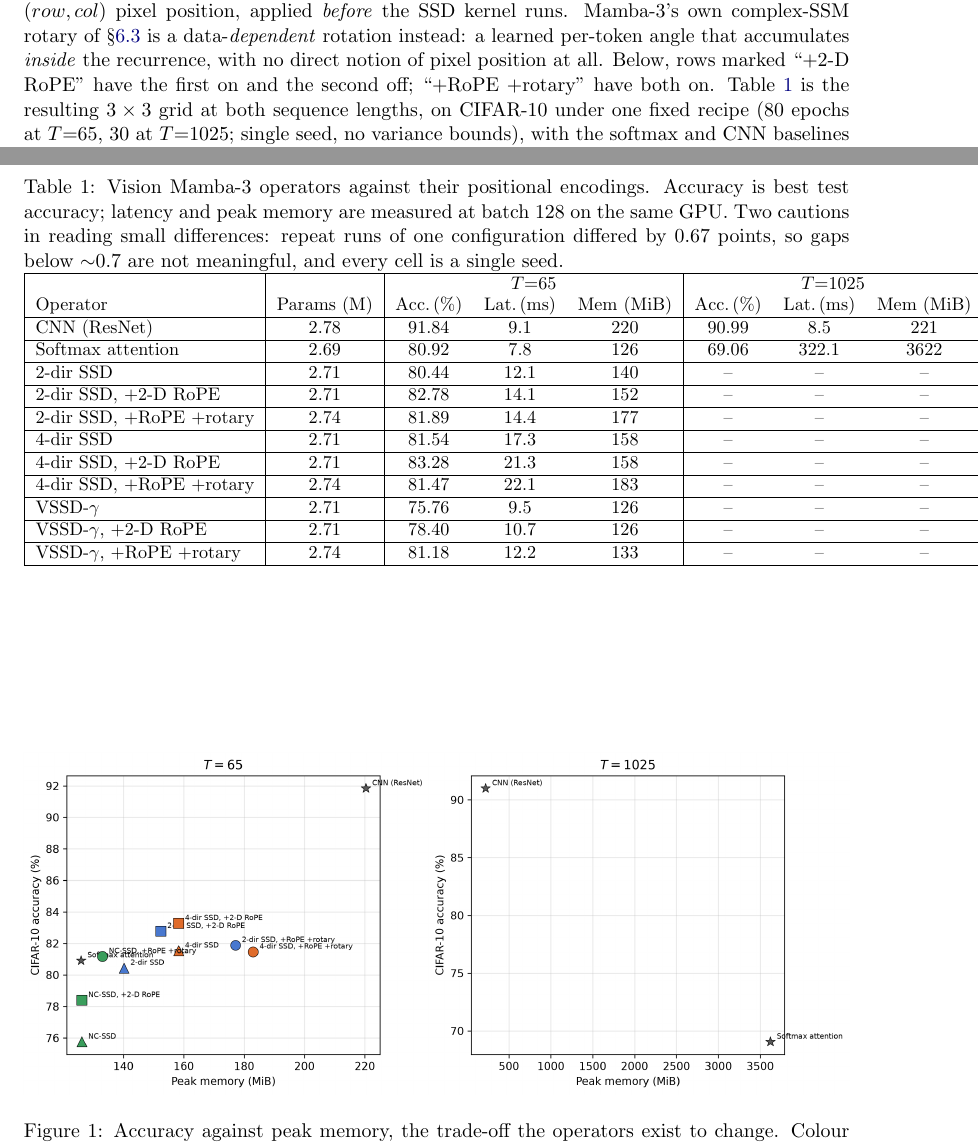
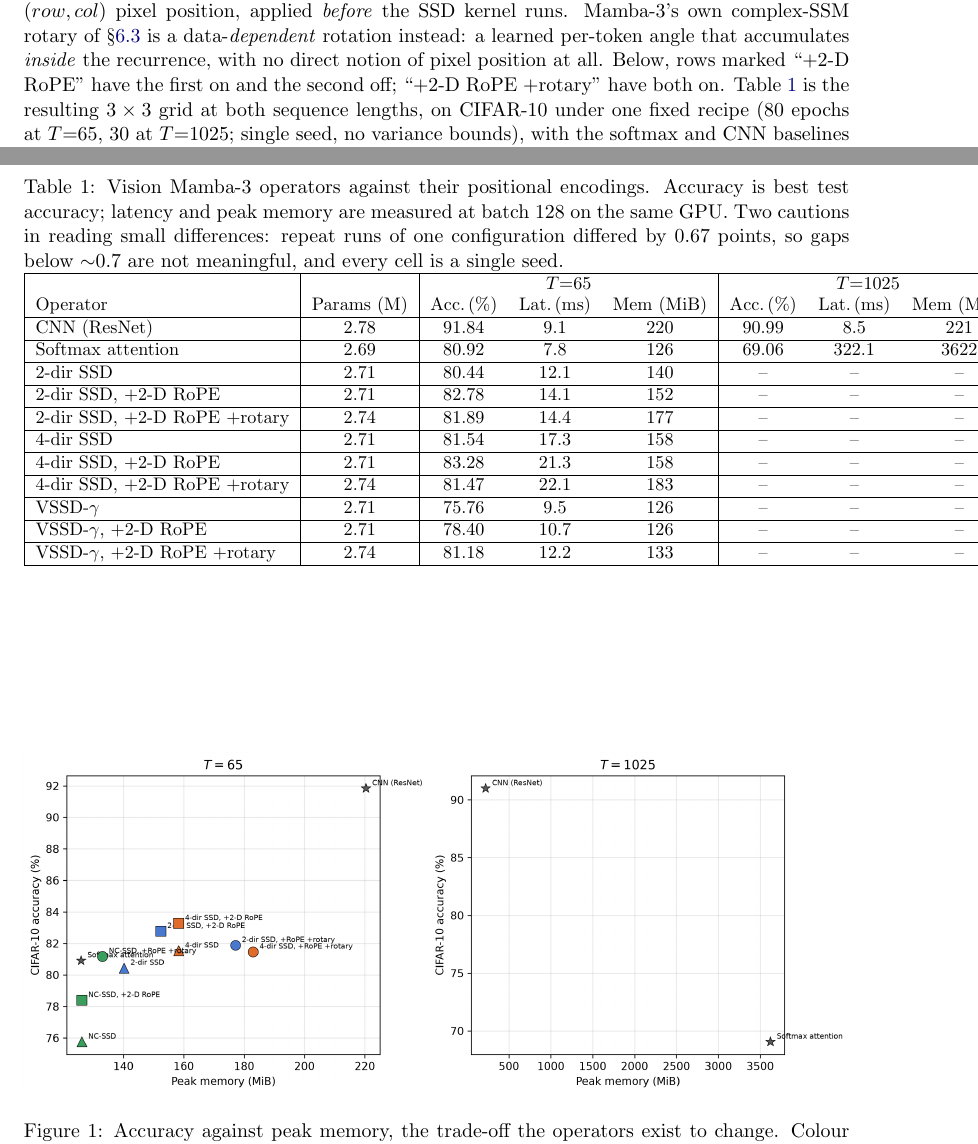
Before and after one commit to MasahiroOgawa/visionMamba3, a LaTeX paper (doc/attention/mamba3_attention.tex, which reads doc/attention/ablation_table.tex): two parts of pages 31 and 32 of 37, joined at a grey line, cut so that both start at the same text. Compiled offline with pdfLaTeX.

Commit message:
doc: fix inconsistent "+RoPE" vs "+2-D RoPE" labeling in Table 1
The "+2-D RoPE" row and the "+RoPE +rotary" row used different names
for the same 2-D RoPE mechanism (dropping "2-D" in the second),
reading as if "RoPE" and "rotary" might be the same thing when they
are two independently-toggled, genuinely different mechanisms. Use
"+2-D RoPE" consistently everywhere so the label always names which
of the two is on.

Co-Authored-By: Claude Sonnet 5 <noreply@anthropic.com>

```diff
--- a/doc/attention/ablation_table.tex
+++ b/doc/attention/ablation_table.tex
@@ -6,11 +6,11 @@ CNN (ResNet) & 2.78 & 91.84 & 9.1 & 220 & 90.99 & 8.5 & 221 \\ \hline
 Softmax attention & 2.69 & 80.92 & 7.8 & 126 & 69.06 & 322.1 & 3622 \\ \hline
 2-dir SSD & 2.71 & 80.44 & 12.1 & 140 & -- & -- & -- \\ \hline
 2-dir SSD, +2-D RoPE & 2.71 & 82.78 & 14.1 & 152 & -- & -- & -- \\ \hline
-2-dir SSD, +RoPE +rotary & 2.74 & 81.89 & 14.4 & 177 & -- & -- & -- \\ \hline
+2-dir SSD, +2-D RoPE +rotary & 2.74 & 81.89 & 14.4 & 177 & -- & -- & -- \\ \hline
 4-dir SSD & 2.71 & 81.54 & 17.3 & 158 & -- & -- & -- \\ \hline
 4-dir SSD, +2-D RoPE & 2.71 & 83.28 & 21.3 & 158 & -- & -- & -- \\ \hline
-4-dir SSD, +RoPE +rotary & 2.74 & 81.47 & 22.1 & 183 & -- & -- & -- \\ \hline
+4-dir SSD, +2-D RoPE +rotary & 2.74 & 81.47 & 22.1 & 183 & -- & -- & -- \\ \hline
 VSSD-$\gamma$ & 2.71 & 75.76 & 9.5 & 126 & -- & -- & -- \\ \hline
 VSSD-$\gamma$, +2-D RoPE & 2.71 & 78.40 & 10.7 & 126 & -- & -- & -- \\ \hline
-VSSD-$\gamma$, +RoPE +rotary & 2.74 & 81.18 & 12.2 & 133 & -- & -- & -- \\ \hline
+VSSD-$\gamma$, +2-D RoPE +rotary & 2.74 & 81.18 & 12.2 & 133 & -- & -- & -- \\ \hline
 \end{tabular}
--- a/doc/attention/mamba3_attention.tex
+++ b/doc/attention/mamba3_attention.tex
@@ -2300,8 +2300,8 @@ token's $(row,col)$ pixel position, applied \emph{before} the SSD kernel runs.
 Mamba-3's own complex-SSM rotary of \S\ref{sec:rope} is a data-\emph{dependent}
 rotation instead: a learned per-token angle that accumulates \emph{inside} the
 recurrence, with no direct notion of pixel position at all. Below, rows marked
-``+2-D RoPE'' have the first on and the second off; ``+RoPE +rotary'' have both
-on. Table~\ref{tab:ablation} is the resulting $3\times3$ grid at
+``+2-D RoPE'' have the first on and the second off; ``+2-D RoPE +rotary'' have
+both on. Table~\ref{tab:ablation} is the resulting $3\times3$ grid at
 both sequence lengths, on CIFAR-10 under one fixed recipe (80 epochs at $T{=}65$,
 30 at $T{=}1025$; single seed, no variance bounds), with the softmax and CNN
 baselines measured alongside for reference. Numbers are generated directly from
```
